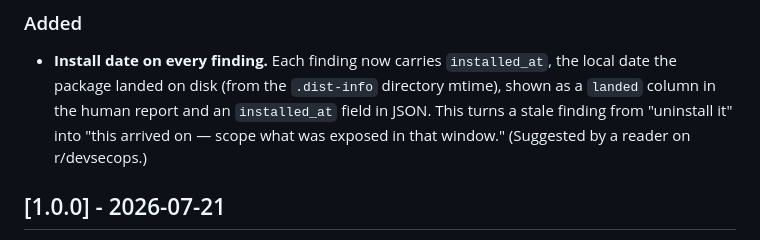
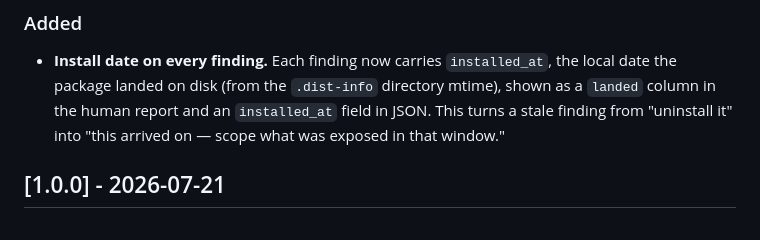
Before and after one commit to pranavkumaarofficial/venvy, a Markdown page: CHANGELOG.md, the part around the change. Drawn GitHub-style.

Commit message:
docs: drop an unsupported attribution from the v1.1.0 entry
The install-date feature was credited to a reader on r/devsecops. Nothing has
been posted there, so the credit has no source behind it.

Co-Authored-By: Claude Opus 5 <noreply@anthropic.com>

```diff
--- a/CHANGELOG.md
+++ b/CHANGELOG.md
@@ -7,7 +7,7 @@
   date the package landed on disk (from the `.dist-info` directory mtime), shown as a
   `landed` column in the human report and an `installed_at` field in JSON. This turns a
   stale finding from "uninstall it" into "this arrived on <date> — scope what was exposed
-  in that window." (Suggested by a reader on r/devsecops.)
+  in that window."
 
 ## [1.0.0] - 2026-07-21
 
```
